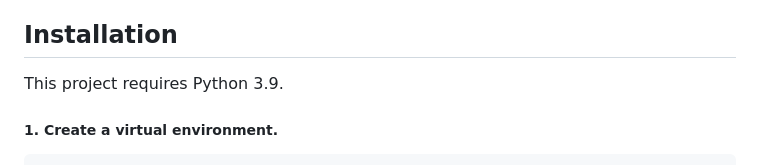
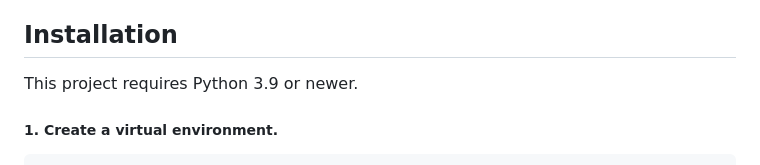
Before and after one commit to DataManagementLab/wannadb, a Markdown page: README.md, the part around the change. Rendered like a GitHub page.

Commit message:
chore: Update Python version requirement in README to 3.9 or newer

```diff
--- a/README.md
+++ b/README.md
@@ -31,7 +31,7 @@ See [EXTRACTORS.md](EXTRACTORS.md) for more information on the interactive extra
 
 ## Installation
 
-This project requires Python 3.9.
+This project requires Python 3.9 or newer.
 
 ##### 1. Create a virtual environment.
 
```
